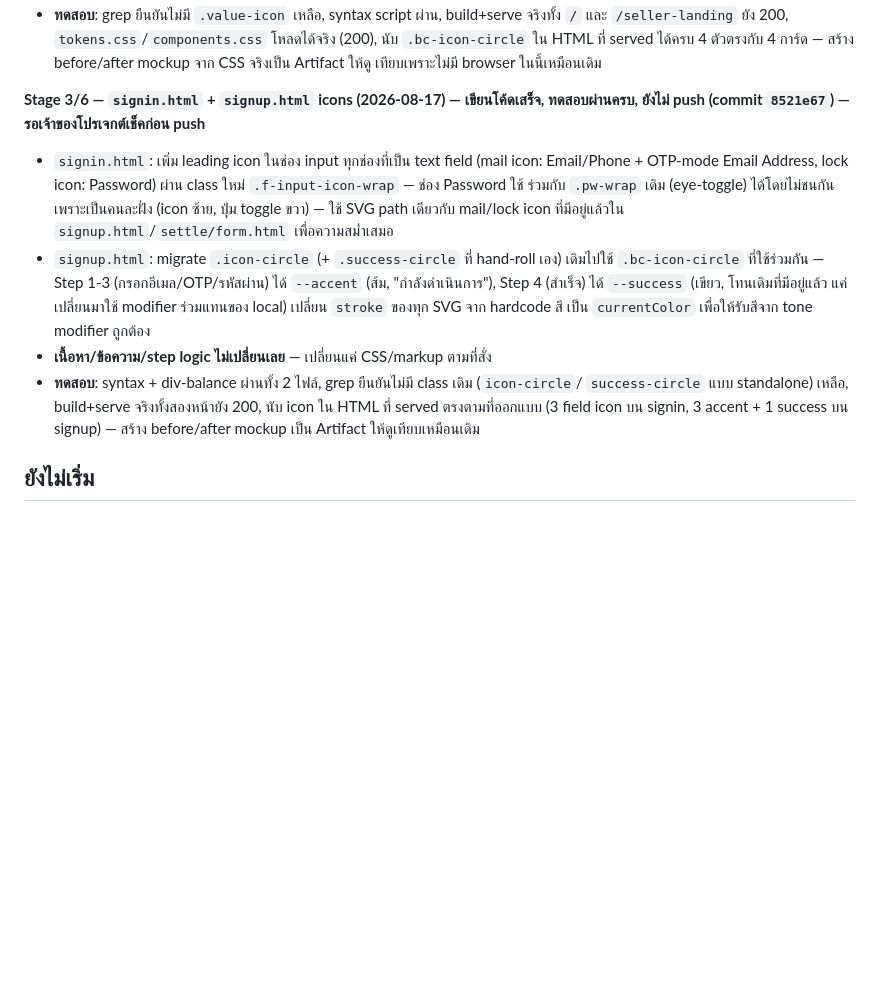
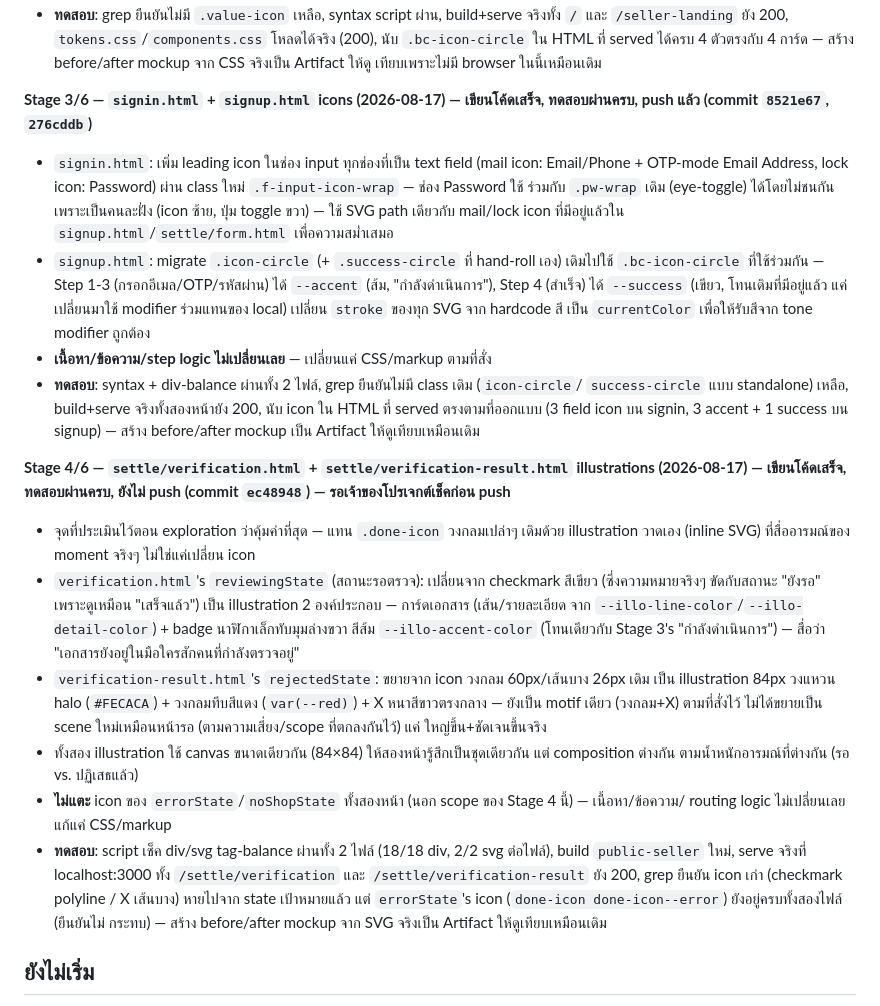
Before and after one commit to nmjbds/bards-shop, a Markdown page: docs/07-apply-flow-status.md, the part around the change. GitHub-like rendering; blank space fills up the shorter version.

Commit message:
docs: record Phase 8 stage 3 pushed + stage 4 (verification illustrations) done and tested
Not pushed yet -- owner wants to review stage 4 before push.

```diff
--- a/docs/07-apply-flow-status.md
+++ b/docs/07-apply-flow-status.md
@@ -333,8 +333,8 @@ logic ทำงานถูกต้องจริงเวลามีแค
   HTML ที่ served ได้ครบ 4 ตัวตรงกับ 4 การ์ด — สร้าง before/after mockup จาก CSS จริงเป็น Artifact ให้ดู
   เทียบเพราะไม่มี browser ในนี้เหมือนเดิม
 
-**Stage 3/6 — `signin.html` + `signup.html` icons (2026-08-17) — เขียนโค้ดเสร็จ, ทดสอบผ่านครบ, ยังไม่
-push (commit `8521e67`) — รอเจ้าของโปรเจกต์เช็คก่อน push**
+**Stage 3/6 — `signin.html` + `signup.html` icons (2026-08-17) — เขียนโค้ดเสร็จ, ทดสอบผ่านครบ, push แล้ว
+(commit `8521e67`, `276cddb`)**
 - `signin.html`: เพิ่ม leading icon ในช่อง input ทุกช่องที่เป็น text field (mail icon: Email/Phone +
   OTP-mode Email Address, lock icon: Password) ผ่าน class ใหม่ `.f-input-icon-wrap` — ช่อง Password ใช้
   ร่วมกับ `.pw-wrap` เดิม (eye-toggle) ได้โดยไม่ชนกันเพราะเป็นคนละฝั่ง (icon ซ้าย, ปุ่ม toggle ขวา) — ใช้
@@ -348,6 +348,29 @@ push (commit `8521e67`) — รอเจ้าของโปรเจกต์
   `success-circle` แบบ standalone) เหลือ, build+serve จริงทั้งสองหน้ายัง 200, นับ icon ใน HTML ที่ served
   ตรงตามที่ออกแบบ (3 field icon บน signin, 3 accent + 1 success บน signup) — สร้าง before/after mockup
   เป็น Artifact ให้ดูเทียบเหมือนเดิม
+
+**Stage 4/6 — `settle/verification.html` + `settle/verification-result.html` illustrations
+(2026-08-17) — เขียนโค้ดเสร็จ, ทดสอบผ่านครบ, ยังไม่ push (commit `ec48948`) — รอเจ้าของโปรเจกต์เช็คก่อน
+push**
+- จุดที่ประเมินไว้ตอน exploration ว่าคุ้มค่าที่สุด — แทน `.done-icon` วงกลมเปล่าๆ เดิมด้วย illustration
+  วาดเอง (inline SVG) ที่สื่ออารมณ์ของ moment จริงๆ ไม่ใช่แค่เปลี่ยน icon
+- `verification.html`'s `reviewingState` (สถานะรอตรวจ): เปลี่ยนจาก checkmark สีเขียว (ซึ่งความหมายจริงๆ
+  ขัดกับสถานะ "ยังรอ" เพราะดูเหมือน "เสร็จแล้ว") เป็น illustration 2 องค์ประกอบ — การ์ดเอกสาร (เส้น/รายละเอียด
+  จาก `--illo-line-color`/`--illo-detail-color`) + badge นาฬิกาเล็กทับมุมล่างขวา สีส้ม `--illo-accent-color`
+  (โทนเดียวกับ Stage 3's "กำลังดำเนินการ") — สื่อว่า "เอกสารยังอยู่ในมือใครสักคนที่กำลังตรวจอยู่"
+- `verification-result.html`'s `rejectedState`: ขยายจาก icon วงกลม 60px/เส้นบาง 26px เดิม เป็น illustration
+  84px วงแหวน halo (`#FECACA`) + วงกลมทึบสีแดง (`var(--red)`) + X หนาสีขาวตรงกลาง — ยังเป็น motif เดียว
+  (วงกลม+X) ตามที่สั่งไว้ ไม่ได้ขยายเป็น scene ใหม่เหมือนหน้ารอ (ตามความเสี่ยง/scope ที่ตกลงกันไว้) แค่
+  ใหญ่ขึ้น+ชัดเจนขึ้นจริง
+- ทั้งสอง illustration ใช้ canvas ขนาดเดียวกัน (84×84) ให้สองหน้ารู้สึกเป็นชุดเดียวกัน แต่ composition ต่างกัน
+  ตามน้ำหนักอารมณ์ที่ต่างกัน (รอ vs. ปฏิเสธแล้ว)
+- **ไม่แตะ** icon ของ `errorState`/`noShopState` ทั้งสองหน้า (นอก scope ของ Stage 4 นี้) — เนื้อหา/ข้อความ/
+  routing logic ไม่เปลี่ยนเลย แก้แค่ CSS/markup
+- **ทดสอบ**: script เช็ค div/svg tag-balance ผ่านทั้ง 2 ไฟล์ (18/18 div, 2/2 svg ต่อไฟล์), build
+  `public-seller` ใหม่, serve จริงที่ localhost:3000 ทั้ง `/settle/verification` และ
+  `/settle/verification-result` ยัง 200, grep ยืนยัน icon เก่า (checkmark polyline / X เส้นบาง) หายไปจาก
+  state เป้าหมายแล้ว แต่ `errorState`'s icon (`done-icon done-icon--error`) ยังอยู่ครบทั้งสองไฟล์ (ยืนยันไม่
+  กระทบ) — สร้าง before/after mockup จาก SVG จริงเป็น Artifact ให้ดูเทียบเหมือนเดิม
 
 ## ยังไม่เริ่ม
 - **Phase 11**: สร้างหน้า `/homepage` เป็น landing page ก่อนเข้า dashboard จริง (`/seller`) สำหรับ seller
```
